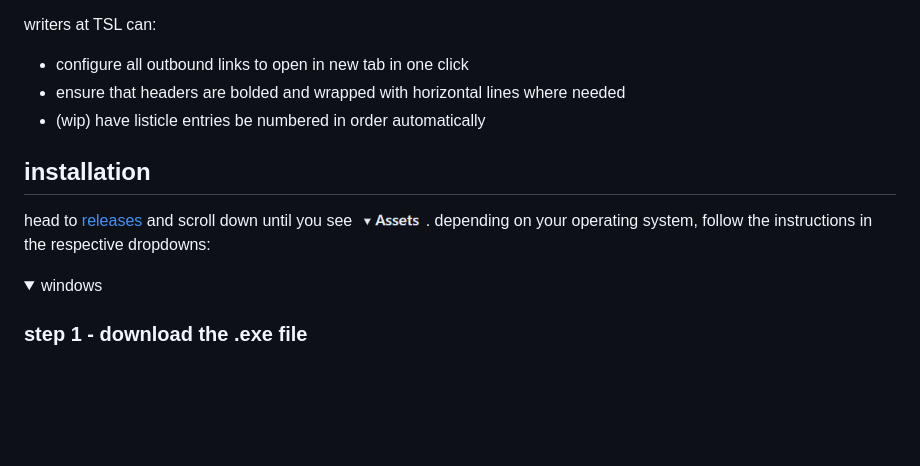
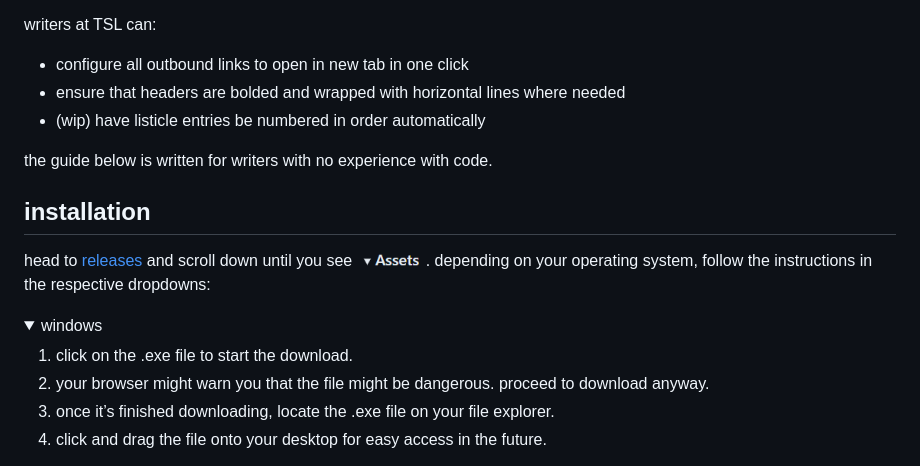
Before and after one commit to westshellos/ebformatter, a Markdown page: README.md, the part around one of its changes. GitHub-like rendering; folded sections open; blank space fills up the shorter version.

```diff
--- a/README.md
+++ b/README.md
@@ -8,12 +8,17 @@ writers at TSL can:
 - ensure that headers are bolded and wrapped with horizontal lines where needed
 - (wip) have listicle entries be numbered in order automatically
 
+the guide below is written for writers with no experience with code.
+
 ## installation
-head to [releases](https://github.com/westshellos/ebformatter/releases) and scroll down until you see <img align="center" src="image.png" alt="screenshot of assets header on github" width="69" height="auto">. depending on your operating system, follow the instructions in the respective dropdowns:
+head to [releases](https://github.com/westshellos/ebformatter/releases) and scroll down until you see <img align="center" src="./images/assets_ss.png" width="69" height="auto">. depending on your operating system, follow the instructions in the respective dropdowns:
 
 <details>
 
 <summary> windows </summary>
 
-### step 1 - download the .exe file
+1.  click on the .exe file to start the download.
+2.  your browser might warn you that the file might be dangerous. proceed to download anyway.
+3.  once it’s finished downloading, locate the .exe file on your file explorer.
+4.  click and drag the file onto your desktop for easy access in the future.
 
```
Also changed, not shown: other parts of README.md (+34 -12 lines), images/assets_ss.png (renamed from image.png), images/ebformatter_success_popup.png (added), images/ebformatter_window.png (added), images/image.png (deleted), images/wordpress_text_editor_alternate_screenshot.png (added), 1 other file.
